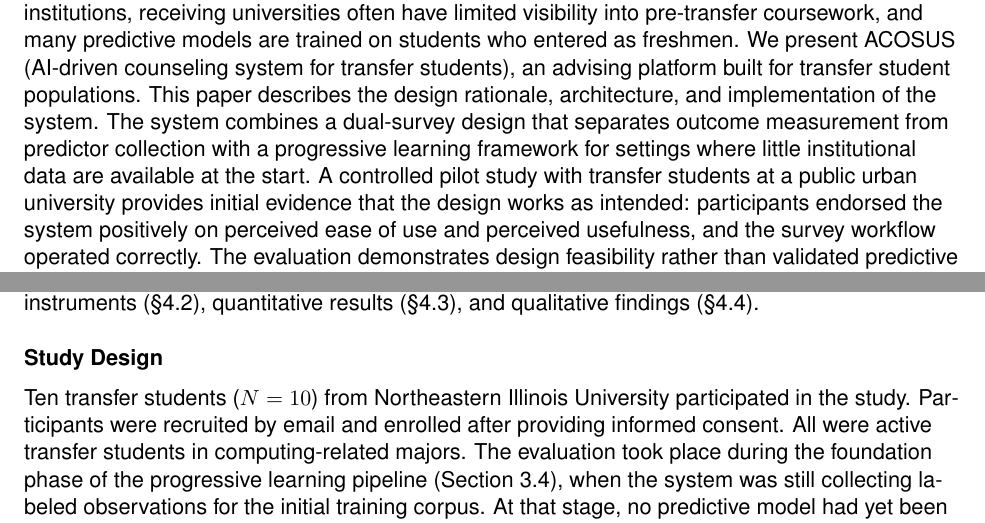
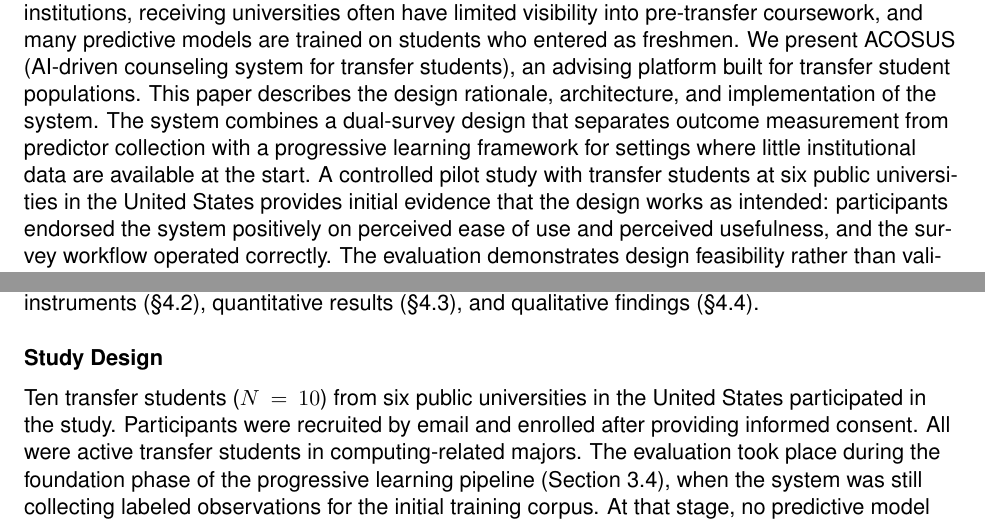
Before and after one commit to mandloideep/acosus-presentation, a LaTeX document (research-paper/current/overleaf/main-v3.tex): two parts of pages 1 and 10 of 17, joined at a grey line, cut so that both start at the same text. Compiled offline with pdfLaTeX.

Commit message:
Update abstract and study design sections to clarify participant institutions and enhance phrasing options

```diff
--- a/research-paper/current/overleaf/main-v3.tex
+++ b/research-paper/current/overleaf/main-v3.tex
@@ -122,11 +122,22 @@ An AI-driven transfer student advising system: Design, implementation, and evalu
 %   perceived usefulness, with the lower usefulness rating consistent with the
 %   foundation-phase context in which no predictions had yet been generated,
 %   and the survey workflow operated correctly.
+%
+% __ALT_PHRASING__: Abstract participating-institutions framing (active version
+% below is recommended Option A: "six public universities in the United
+% States"). Alternative phrasing for reviewer consideration:
+%
+% Option B (leverages the MSI/HSI alignment with the paper's underrepresented-
+% students framing; replace "six public universities in the United States" with):
+%   six public U.S. universities, several of them minority-serving institutions
+%
+% Option C would name each institution explicitly in the Study Design section
+% rather than in the abstract; the abstract phrasing would remain as Option A.
 \begin{center}
 \textbf{ABSTRACT}
 \end{center}
 
-Transfer students, particularly those from underrepresented backgrounds in computing, face advising challenges that conventional systems do not address well. Their records are split across institutions, receiving universities often have limited visibility into pre-transfer coursework, and many predictive models are trained on students who entered as freshmen. We present ACOSUS (AI-driven counseling system for transfer students), an advising platform built for transfer student populations. This paper describes the design rationale, architecture, and implementation of the system. The system combines a dual-survey design that separates outcome measurement from predictor collection with a progressive learning framework for settings where little institutional data are available at the start. A controlled pilot study with transfer students at a public urban university provides initial evidence that the design works as intended: participants endorsed the system positively on perceived ease of use and perceived usefulness, and the survey workflow operated correctly. The evaluation demonstrates design feasibility rather than validated predictive performance; the system is now deployed and collecting data for later evaluation at scale.
+Transfer students, particularly those from underrepresented backgrounds in computing, face advising challenges that conventional systems do not address well. Their records are split across institutions, receiving universities often have limited visibility into pre-transfer coursework, and many predictive models are trained on students who entered as freshmen. We present ACOSUS (AI-driven counseling system for transfer students), an advising platform built for transfer student populations. This paper describes the design rationale, architecture, and implementation of the system. The system combines a dual-survey design that separates outcome measurement from predictor collection with a progressive learning framework for settings where little institutional data are available at the start. A controlled pilot study with transfer students at six public universities in the United States provides initial evidence that the design works as intended: participants endorsed the system positively on perceived ease of use and perceived usefulness, and the survey workflow operated correctly. The evaluation demonstrates design feasibility rather than validated predictive performance; the system is now deployed and collecting data for later evaluation at scale.
 
 \bigskip
 
@@ -635,7 +646,24 @@ To assess the usability and perceived value of ACOSUS, we conducted a pilot stud
 
 % \subsubsection{Participants}
 
-Ten transfer students ($N=10$) from Northeastern Illinois University participated in the study. Participants were recruited by email and enrolled after providing informed consent. All were active transfer students in computing-related majors. The evaluation took place during the foundation phase of the progressive learning pipeline (Section~\ref{subsec:progressive}), when the system was still collecting labeled observations for the initial training corpus. At that stage, no predictive model had yet been trained, so the system's main function was structured data collection rather than prediction. Participants completed the Factor and Target Survey instruments described in Sections~\ref{subsec:dualsurvey} and~\ref{subsec:dataprocessing}, then completed a feedback survey through Qualtrics. The study protocol received Institutional Review Board (IRB) approval before data collection began.
+% __ALT_PHRASING__: Study Design participating-institutions sentence (active
+% version below is recommended Option A: "from six public universities in the
+% United States"). Alternative phrasings retained for reviewer consideration:
+%
+% Option B (leverages the MSI/HSI alignment with the paper's underrepresented-
+% students framing):
+%   Ten transfer students ($N=10$) participated, recruited from six public
+%   universities in the United States, several of which are designated
+%   minority-serving institutions whose student populations align with the
+%   underrepresented groups the system is designed to support.
+%
+% Option C (names institutions explicitly):
+%   Ten transfer students ($N=10$) participated, drawn from six public
+%   universities in the United States: Northeastern Illinois University,
+%   the University of Houston-Downtown, Texas A\&M University-Victoria,
+%   SUNY Old Westbury, Cal Poly Humboldt, and the University of Texas at
+%   El Paso.
+Ten transfer students ($N=10$) from six public universities in the United States participated in the study. Participants were recruited by email and enrolled after providing informed consent. All were active transfer students in computing-related majors. The evaluation took place during the foundation phase of the progressive learning pipeline (Section~\ref{subsec:progressive}), when the system was still collecting labeled observations for the initial training corpus. At that stage, no predictive model had yet been trained, so the system's main function was structured data collection rather than prediction. Participants completed the Factor and Target Survey instruments described in Sections~\ref{subsec:dualsurvey} and~\ref{subsec:dataprocessing}, then completed a feedback survey through Qualtrics. The study protocol received Institutional Review Board (IRB) approval before data collection began.
 
 \subsection{Evaluation Instruments}\label{subsec:instruments}
 
```
Also changed, not shown: research-paper/current/overleaf/main-v3.tex (8 more changed lines).
